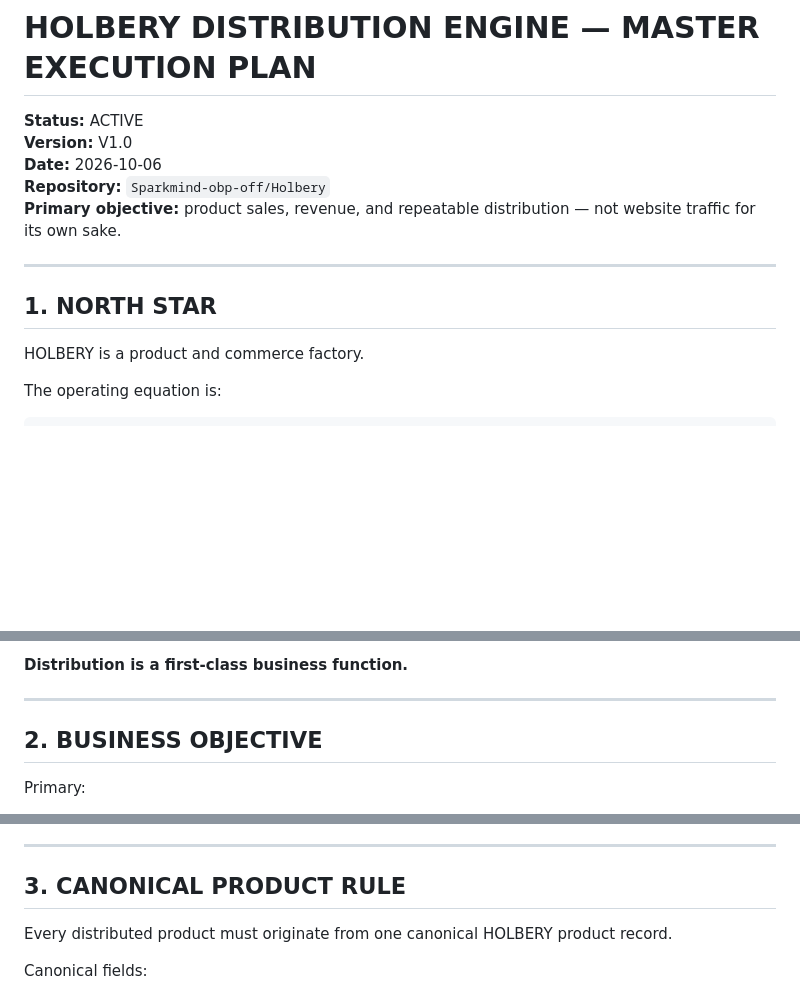
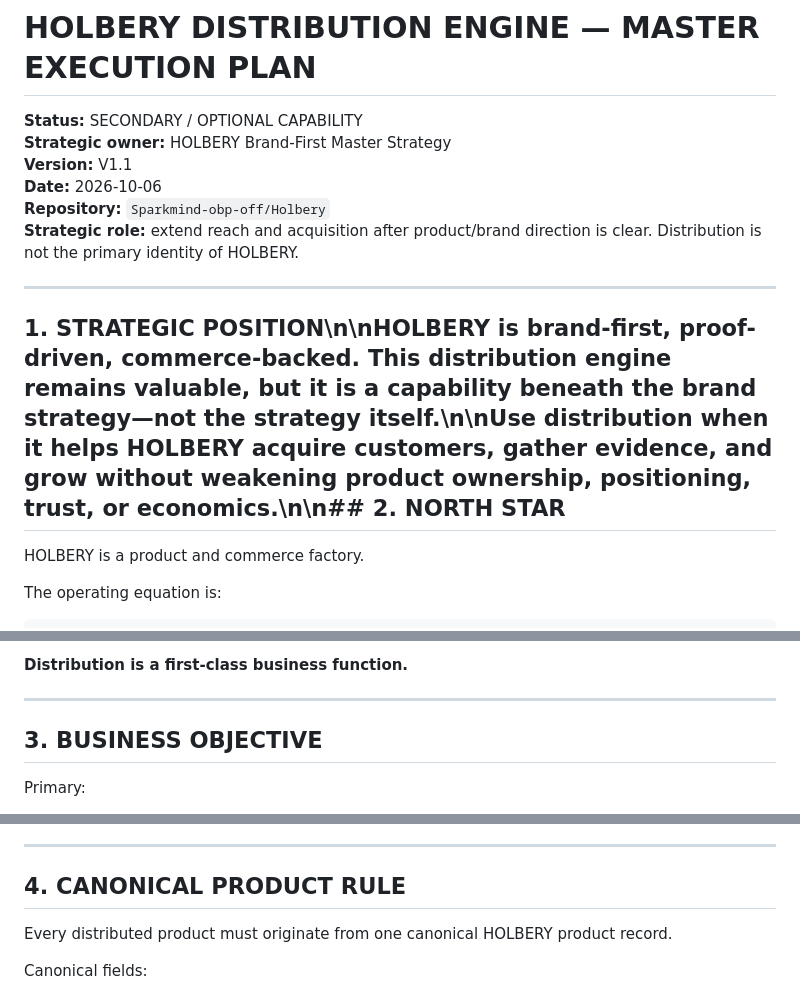
Before and after one commit to Sparkmind-obp-off/Holbery, a Markdown page: distribution/MASTER-DISTRIBUTION-ENGINE.md, 3 parts joined by grey strips. GitHub-like rendering; blank space fills up the shorter version.

Commit message:
docs: reposition distribution as secondary brand-first capability

```diff
--- a/distribution/MASTER-DISTRIBUTION-ENGINE.md
+++ b/distribution/MASTER-DISTRIBUTION-ENGINE.md
@@ -1,14 +1,15 @@
 # HOLBERY DISTRIBUTION ENGINE — MASTER EXECUTION PLAN
 
-**Status:** ACTIVE
-**Version:** V1.0
+**Status:** SECONDARY / OPTIONAL CAPABILITY
+**Strategic owner:** HOLBERY Brand-First Master Strategy
+**Version:** V1.1
 **Date:** 2026-10-06
 **Repository:** `Sparkmind-obp-off/Holbery`
-**Primary objective:** product sales, revenue, and repeatable distribution — not website traffic for its own sake.
+**Strategic role:** extend reach and acquisition after product/brand direction is clear. Distribution is not the primary identity of HOLBERY.
 
 ---
 
-## 1. NORTH STAR
+## 1. STRATEGIC POSITION\n\nHOLBERY is **brand-first, proof-driven, commerce-backed**. This distribution engine remains valuable, but it is a capability beneath the brand strategy—not the strategy itself.\n\nUse distribution when it helps HOLBERY acquire customers, gather evidence, and grow without weakening product ownership, positioning, trust, or economics.\n\n## 2. NORTH STAR
 
 HOLBERY is a product and commerce factory.
 
@@ -44,7 +45,7 @@ Marketplaces, social commerce, link-in-bio storefronts, search, affiliates, and
 
 ---
 
-## 2. BUSINESS OBJECTIVE
+## 3. BUSINESS OBJECTIVE
 
 Primary:
 - Sell real HOLBERY products.
@@ -69,7 +70,7 @@ Not a success metric:
 
 ---
 
-## 3. CANONICAL PRODUCT RULE
+## 4. CANONICAL PRODUCT RULE
 
 Every distributed product must originate from one canonical HOLBERY product record.
 
```
Also changed, not shown: other parts of distribution/MASTER-DISTRIBUTION-ENGINE.md (+1 -1 lines).
